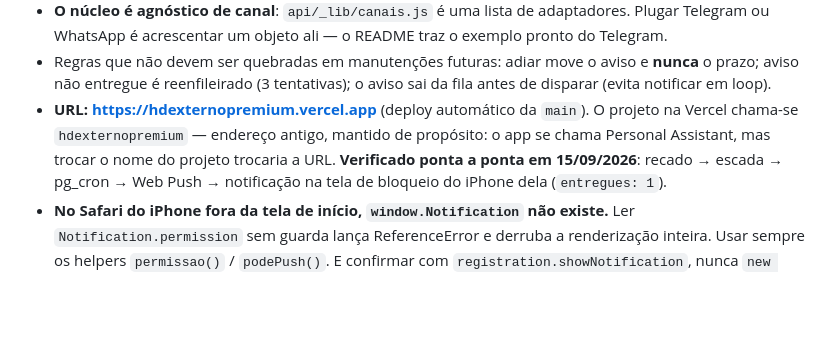
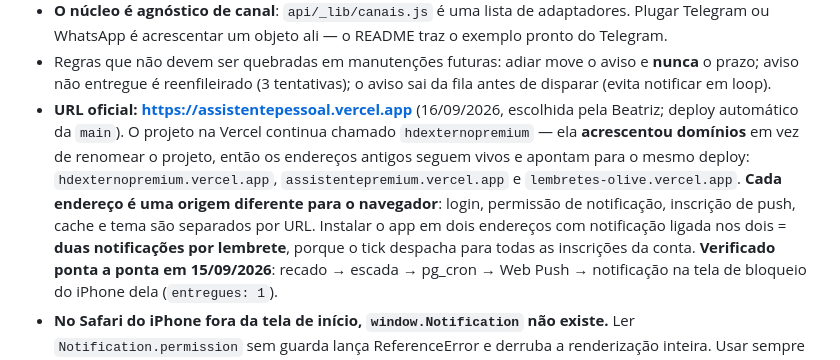
Before and after one commit to beareisfarma/Projetos, a Markdown page: CLAUDE.md, the part around the change. Drawn GitHub-style; blank space fills up the shorter version.

Commit message:
Record assistentepessoal.vercel.app as the address
Beatriz added the domain rather than renaming the project, so every older
address still resolves to the same production deployment and the copy
already on her home screen keeps working.

Worth writing down because it is not obvious: each address is a separate
origin to the browser, so the login, the notification permission, the push
subscription and the cache do not carry across. Two installs with
notifications on means two notifications per reminder, since the tick
dispatches to every subscription the account has.

Co-Authored-By: Claude Opus 5 <noreply@anthropic.com>
Claude-Session: https://claude.ai/code/session_01NapMaeT8gXVgZMumab6igw

```diff
--- a/CLAUDE.md
+++ b/CLAUDE.md
@@ -159,9 +159,16 @@ Root Directory na Vercel é `lembretes`. Não misturar com o app estático.
 - Regras que não devem ser quebradas em manutenções futuras: adiar move o
   aviso e **nunca** o prazo; aviso não entregue é reenfileirado (3 tentativas);
   o aviso sai da fila antes de disparar (evita notificar em loop).
-- **URL: https://hdexternopremium.vercel.app** (deploy automático da `main`). O projeto na Vercel
-  chama-se `hdexternopremium` — endereço antigo, mantido de propósito: o app se
-  chama Personal Assistant, mas trocar o nome do projeto trocaria a URL.
+- **URL oficial: https://assistentepessoal.vercel.app** (16/09/2026, escolhida pela
+  Beatriz; deploy automático da `main`). O projeto na Vercel continua chamado
+  `hdexternopremium` — ela **acrescentou domínios** em vez de renomear o projeto,
+  então os endereços antigos seguem vivos e apontam para o mesmo deploy:
+  `hdexternopremium.vercel.app`, `assistentepremium.vercel.app` e
+  `lembretes-olive.vercel.app`.
+  **Cada endereço é uma origem diferente para o navegador**: login, permissão de
+  notificação, inscrição de push, cache e tema são separados por URL. Instalar o
+  app em dois endereços com notificação ligada nos dois = **duas notificações por
+  lembrete**, porque o tick despacha para todas as inscrições da conta.
   **Verificado ponta a ponta em 15/09/2026**: recado → escada → pg_cron → Web Push
   → notificação na tela de bloqueio do iPhone dela (`entregues: 1`).
 - **No Safari do iPhone fora da tela de início, `window.Notification` não existe.**
```
Also changed, not shown: lembretes/README.md (+1 -1 lines).
